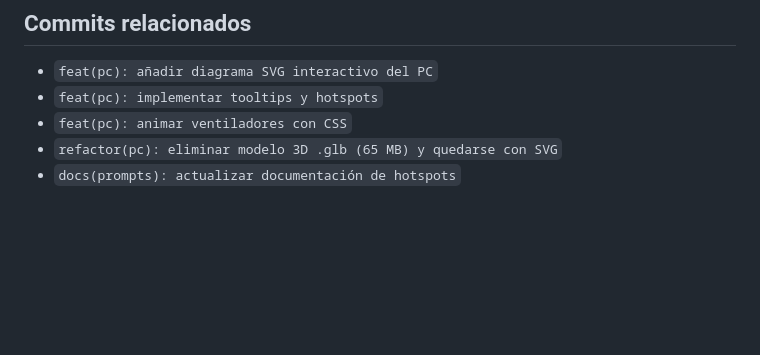
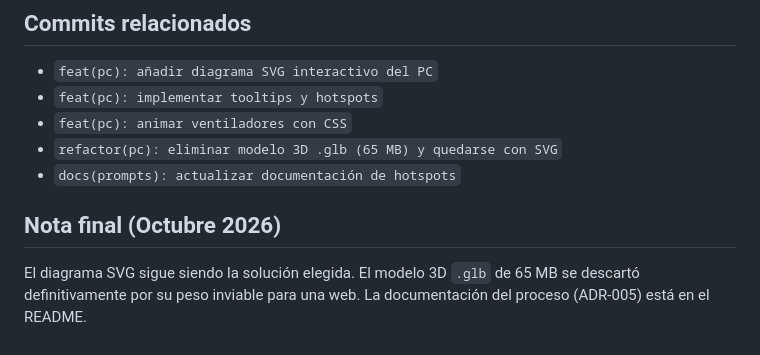
Before and after one commit to javiersansano222/mi-web, a Markdown page: prompts/05-hotspots.md, the part around the change. Drawn GitHub-style; blank space fills up the shorter version.

Commit message:
añadir nota sobre el estado final del diagrama SVG

```diff
--- a/prompts/05-hotspots.md
+++ b/prompts/05-hotspots.md
@@ -173,3 +173,5 @@ Se eligió el **SVG interactivo** porque:
 - `feat(pc): animar ventiladores con CSS`
 - `refactor(pc): eliminar modelo 3D .glb (65 MB) y quedarse con SVG`
 - `docs(prompts): actualizar documentación de hotspots`
+## Nota final (Octubre 2026)
+El diagrama SVG sigue siendo la solución elegida. El modelo 3D `.glb` de 65 MB se descartó definitivamente por su peso inviable para una web. La documentación del proceso (ADR-005) está en el README.
```
